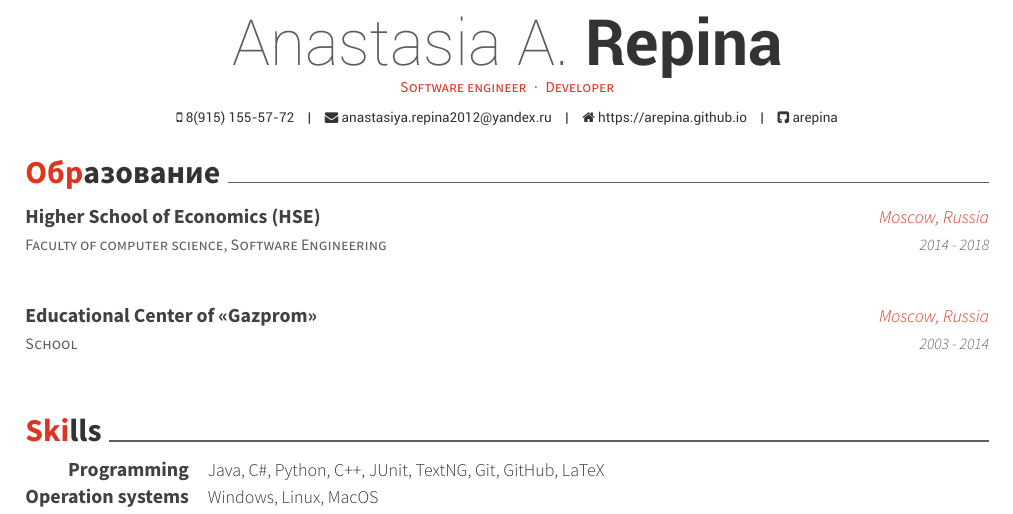
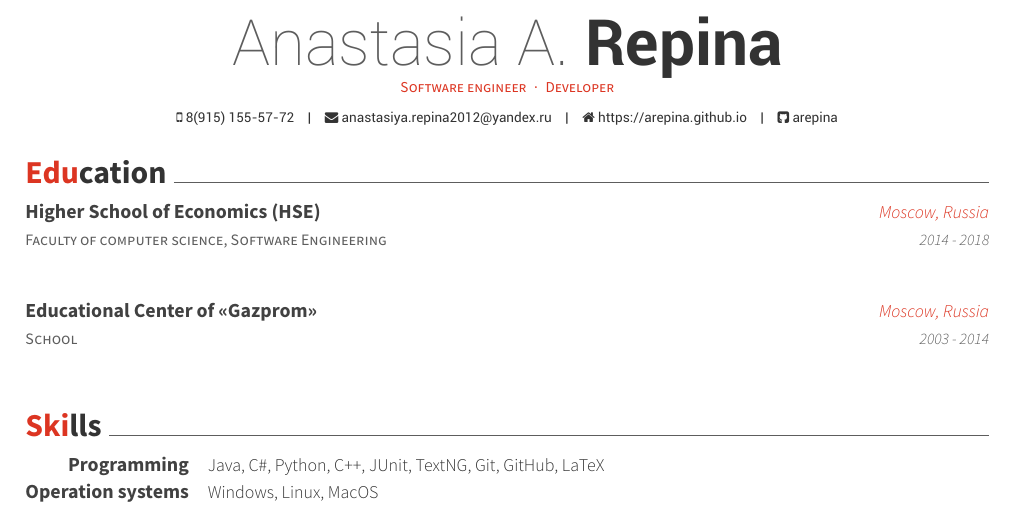
Before and after one commit to arepina/CV-English, a LaTeX CV (resume_cv.tex, which reads cv-sections/education.tex): part of page 1 of 2, cut so that both start at the same text. The pictures show the PDF file CV.pdf that the author committed with the source.

Commit message:
Fixed the bug

```diff
--- a/cv-sections/education.tex
+++ b/cv-sections/education.tex
@@ -2,7 +2,7 @@
 %	SECTION TITLE
 %----------------------------------------------------------------------------------------
 
-\cvsection{Образование}
+\cvsection{Education}
 
 %----------------------------------------------------------------------------------------
 %	SECTION CONTENT
```
Also changed, not shown: CV.pdf, 2 other files.
